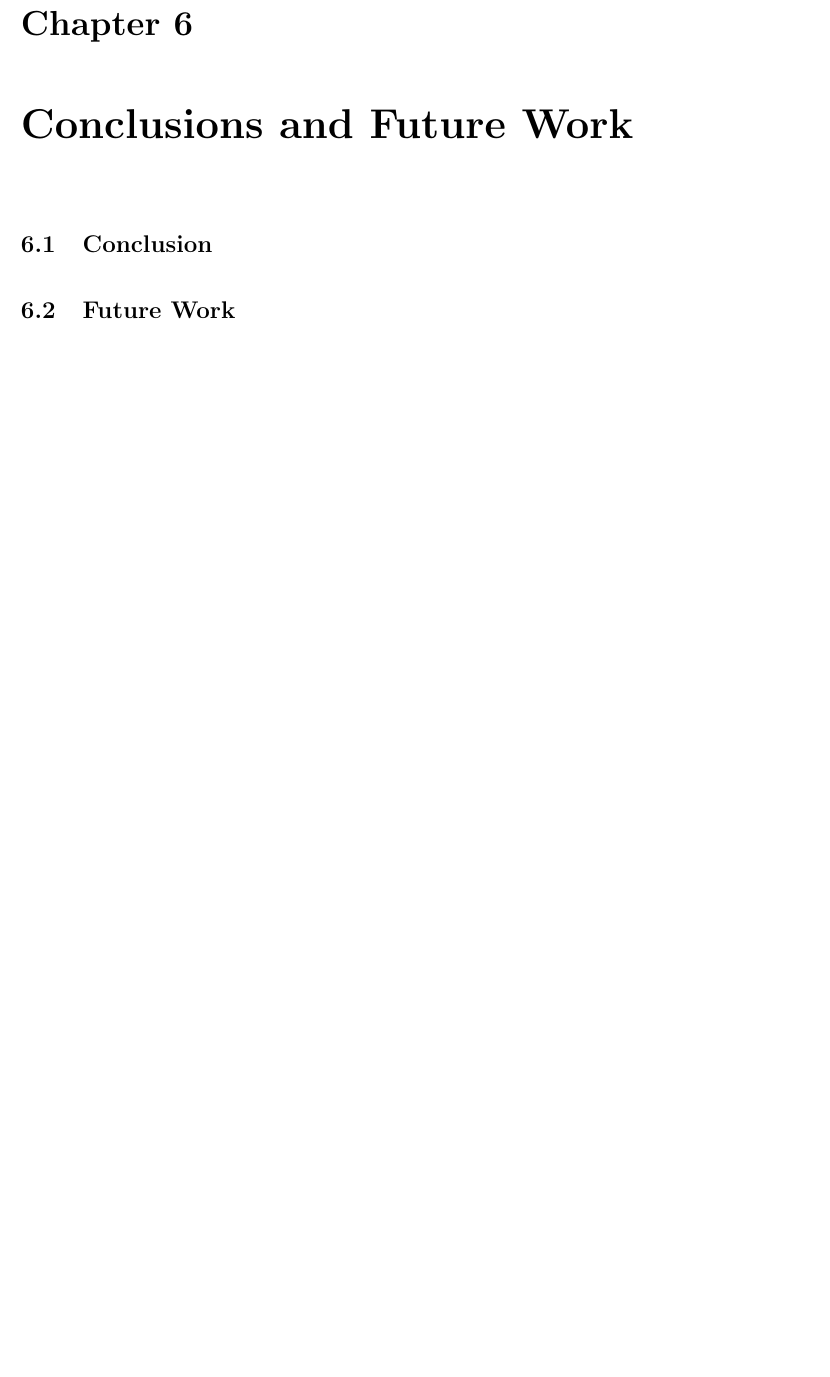
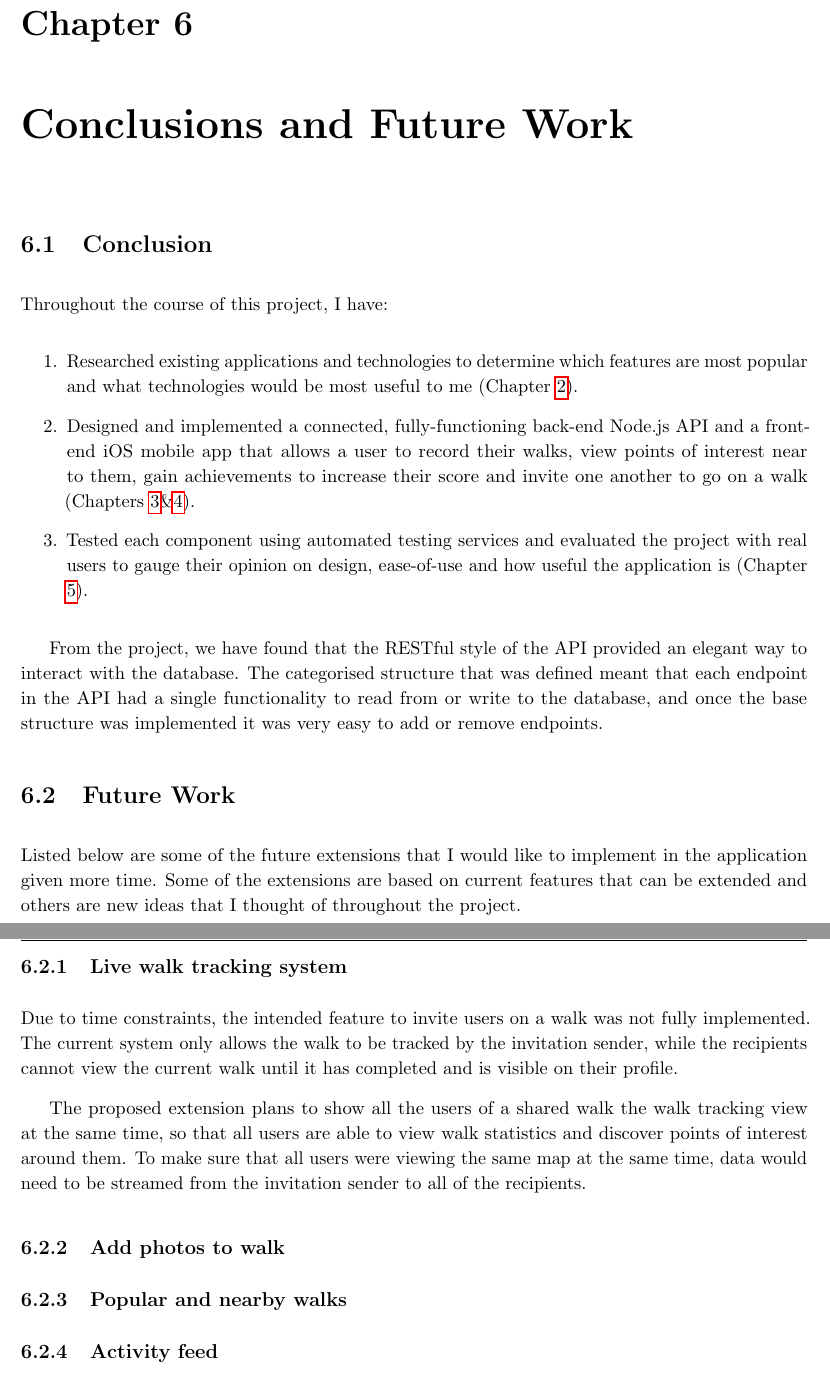
Before and after one commit to jonomuller/imperial-final-report, a LaTeX thesis (FinalReport.tex, which reads sections/conclusion.tex): part of page 52 of 61 before the commit and two parts of pages 52 and 53 of 62 after it, the two joined at a grey line, cut so that both start at the same text, the shorter picture padded with empty space. Compiled offline with pdfLaTeX.

Commit message:
Start writing conclusion (6.1) and future work (6.2)

```diff
--- a/sections/conclusion.tex
+++ b/sections/conclusion.tex
@@ -2,4 +2,28 @@
 
 \section{Conclusion}
 
+Throughout the course of this project, I have:
+
+\begin{enumerate}
+  \item Researched existing applications and technologies to determine which features are most popular and what technologies would be most useful to me (Chapter \ref{chapter:background}).
+  \item Designed and implemented a connected, fully-functioning back-end Node.js API and a front-end iOS mobile app that allows a user to record their walks, view points of interest near to them, gain achievements to increase their score and invite one another to go on a walk (Chapters \ref{chapter:design}\&\ref{chapter:implementation}).
+  \item Tested each component using automated testing services and evaluated the project with real users to gauge their opinion on design, ease-of-use and how useful the application is (Chapter \ref{chapter:evaluation}).
+\end{enumerate}
+
+From the project, we have found that the RESTful style of the API provided an elegant way to interact with the database. The categorised structure that was defined meant that each endpoint in the API had a single functionality to read from or write to the database, and once the base structure was implemented it was very easy to add or remove endpoints.
+
 \section{Future Work} \label{section:future-work}
+
+Listed below are some of the future extensions that I would like to implement in the application given more time. Some of the extensions are based on current features that can be extended and others are new ideas that I thought of throughout the project.
+
+\subsection{Live walk tracking system}
+
+Due to time constraints, the intended feature to invite users on a walk was not fully implemented. The current system only allows the walk to be tracked by the invitation sender, while the recipients cannot view the current walk until it has completed and is visible on their profile.
+
+The proposed extension plans to show all the users of a shared walk the walk tracking view at the same time, so that all users are able to view walk statistics and discover points of interest around them. To make sure that all users were viewing the same map at the same time, data would need to be streamed from the invitation sender to all of the recipients.
+
+\subsection{Add photos to walk}
+
+\subsection{Popular and nearby walks}
+
+\subsection{Activity feed}
```
Also changed, not shown: sections/design.tex (+1 -1 lines), sections/evaluation.tex (+3 -3 lines), sections/implementation.tex (+1 -1 lines), images/final-survey-3.png.
